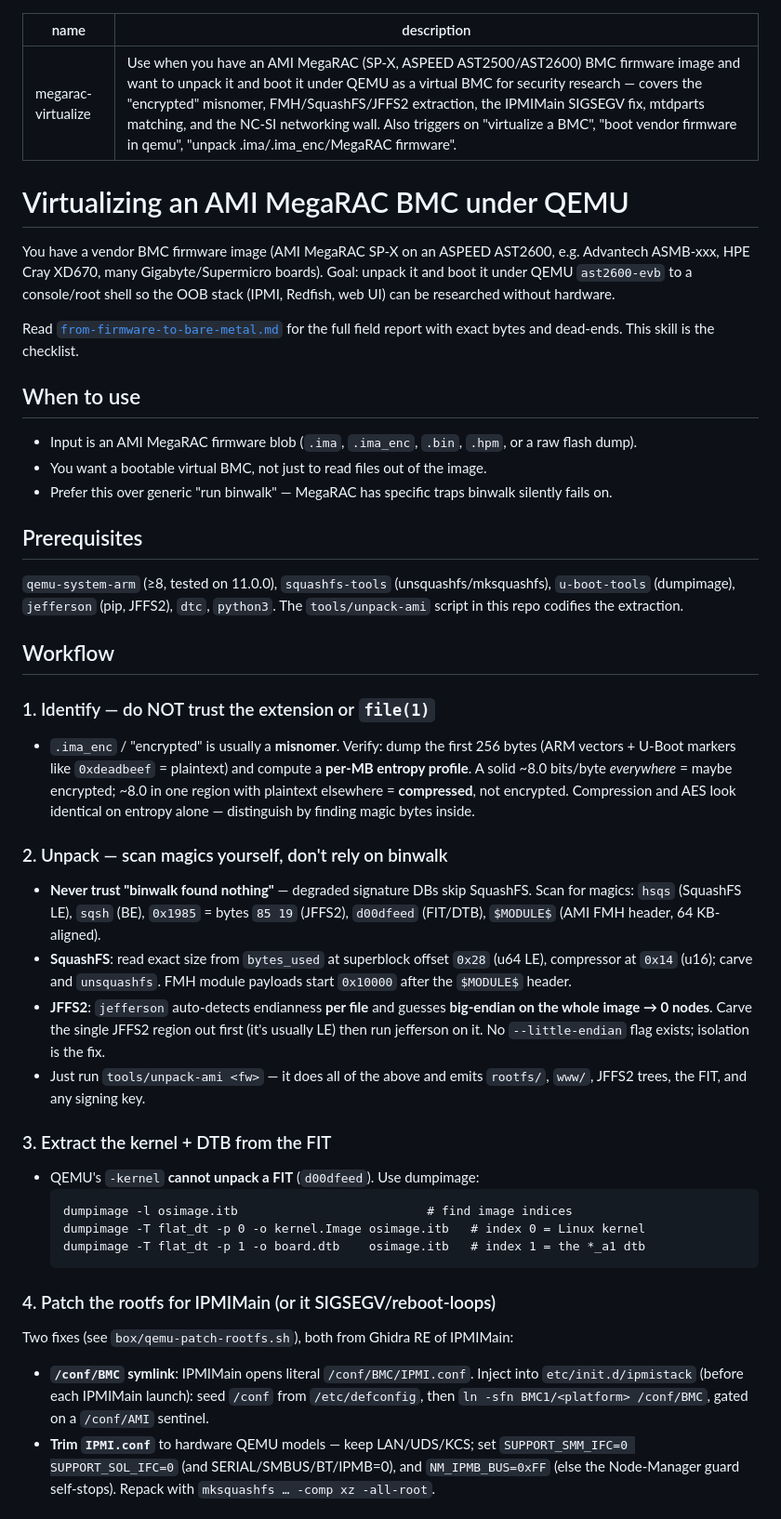
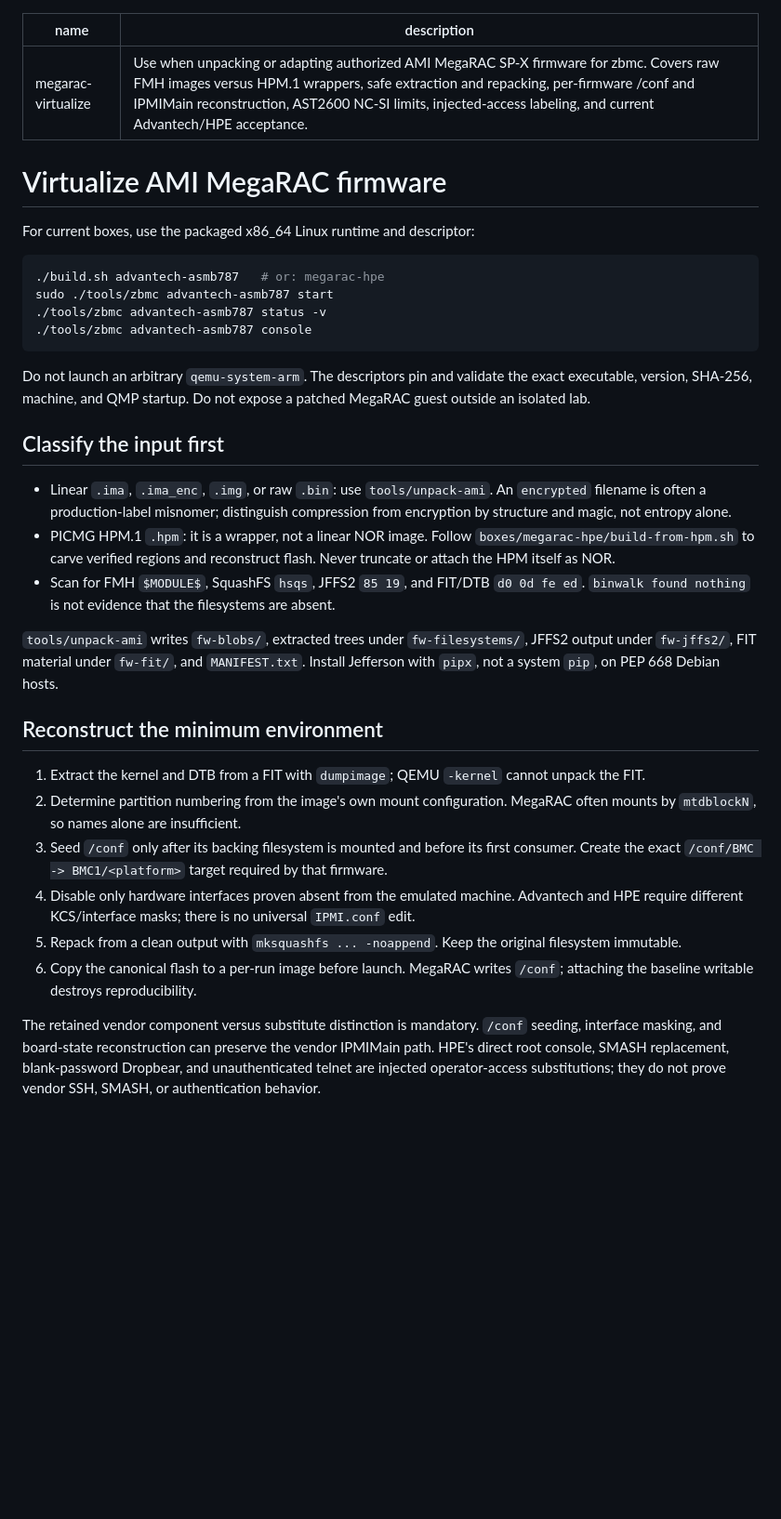
Before and after one commit to zenfish/zbmc, a Markdown page: skill/megarac-virtualize/SKILL.md, the part around one of its changes. Shown at 93% size. GitHub-like rendering; blank space fills up the shorter version.

Commit message:
docs: refresh virtualization skills

````diff
--- a/skill/megarac-virtualize/SKILL.md
+++ b/skill/megarac-virtualize/SKILL.md
@@ -1,62 +1,52 @@
 ---
 name: megarac-virtualize
-description: Use when you have an AMI MegaRAC (SP-X, ASPEED AST2500/AST2600) BMC firmware image and want to unpack it and boot it under QEMU as a virtual BMC for security research — covers the "encrypted" misnomer, FMH/SquashFS/JFFS2 extraction, the IPMIMain SIGSEGV fix, mtdparts matching, and the NC-SI networking wall. Also triggers on "virtualize a BMC", "boot vendor firmware in qemu", "unpack .ima/.ima_enc/MegaRAC firmware".
+description: Use when unpacking or adapting authorized AMI MegaRAC SP-X firmware for zbmc. Covers raw FMH images versus HPM.1 wrappers, safe extraction and repacking, per-firmware /conf and IPMIMain reconstruction, AST2600 NC-SI limits, injected-access labeling, and current Advantech/HPE acceptance.
 ---
 
-# Virtualizing an AMI MegaRAC BMC under QEMU
+# Virtualize AMI MegaRAC firmware
 
-You have a vendor BMC firmware image (AMI MegaRAC SP-X on an ASPEED AST2600, e.g. Advantech ASMB-xxx,
-HPE Cray XD670, many Gigabyte/Supermicro boards). Goal: unpack it and boot it under QEMU `ast2600-evb`
-to a console/root shell so the OOB stack (IPMI, Redfish, web UI) can be researched without hardware.
+For current boxes, use the packaged x86_64 Linux runtime and descriptor:
 
-Read [`from-firmware-to-bare-metal.md`](../../docs/from-firmware-to-bare-metal.md) for the full field
-report with exact bytes and dead-ends. This skill is the checklist.
+```bash
+./build.sh advantech-asmb787   # or: megarac-hpe
+sudo ./tools/zbmc advantech-asmb787 start
+./tools/zbmc advantech-asmb787 status -v
+./tools/zbmc advantech-asmb787 console
+```
 
-## When to use
-- Input is an AMI MegaRAC firmware blob (`.ima`, `.ima_enc`, `.bin`, `.hpm`, or a raw flash dump).
-- You want a bootable virtual BMC, not just to read files out of the image.
-- Prefer this over generic "run binwalk" — MegaRAC has specific traps binwalk silently fails on.
+Do not launch an arbitrary `qemu-system-arm`. The descriptors pin and validate the exact executable,
+version, SHA-256, machine, and QMP startup. Do not expose a patched MegaRAC guest outside an isolated lab.
 
-## Prerequisites
-`qemu-system-arm` (≥8, tested on 11.0.0), `squashfs-tools` (unsquashfs/mksquashfs), `u-boot-tools`
-(dumpimage), `jefferson` (pip, JFFS2), `dtc`, `python3`. The `tools/unpack-ami` script in this repo
-codifies the extraction.
+## Classify the input first
 
-## Workflow
+- Linear `.ima`, `.ima_enc`, `.img`, or raw `.bin`: use `tools/unpack-ami`. An `encrypted` filename is
+  often a production-label misnomer; distinguish compression from encryption by structure and magic,
+  not entropy alone.
+- PICMG HPM.1 `.hpm`: it is a wrapper, not a linear NOR image. Follow
+  `boxes/megarac-hpe/build-from-hpm.sh` to carve verified regions and reconstruct flash. Never truncate
+  or attach the HPM itself as NOR.
+- Scan for FMH `$MODULE$`, SquashFS `hsqs`, JFFS2 `85 19`, and FIT/DTB `d0 0d fe ed`. `binwalk found
+  nothing` is not evidence that the filesystems are absent.
 
-### 1. Identify — do NOT trust the extension or `file(1)`
-- `.ima_enc` / "encrypted" is usually a **misnomer**. Verify: dump the first 256 bytes (ARM vectors +
-  U-Boot markers like `0xdeadbeef` = plaintext) and compute a **per-MB entropy profile**. A solid
-  ~8.0 bits/byte *everywhere* = maybe encrypted; ~8.0 in one region with plaintext elsewhere =
-  **compressed**, not encrypted. Compression and AES look identical on entropy alone — distinguish by
-  finding magic bytes inside.
+`tools/unpack-ami` writes `fw-blobs/`, extracted trees under `fw-filesystems/`, JFFS2 output under
+`fw-jffs2/`, FIT material under `fw-fit/`, and `MANIFEST.txt`. Install Jefferson with `pipx`, not a
+system `pip`, on PEP 668 Debian hosts.
 
-### 2. Unpack — scan magics yourself, don't rely on binwalk
-- **Never trust "binwalk found nothing"** — degraded signature DBs skip SquashFS. Scan for magics:
-  `hsqs` (SquashFS LE), `sqsh` (BE), `0x1985` = bytes `85 19` (JFFS2), `d00dfeed` (FIT/DTB),
-  `$MODULE$` (AMI FMH header, 64 KB-aligned).
-- **SquashFS**: read exact size from `bytes_used` at superblock offset `0x28` (u64 LE), compressor at
-  `0x14` (u16); carve and `unsquashfs`. FMH module payloads start `0x10000` after the `$MODULE$` header.
-- **JFFS2**: `jefferson` auto-detects endianness **per file** and guesses **big-endian on the whole
-  image → 0 nodes**. Carve the single JFFS2 region out first (it's usually LE) then run jefferson on it.
-  No `--little-endian` flag exists; isolation is the fix.
-- Just run `tools/unpack-ami <fw>` — it does all of the above and emits `rootfs/`, `www/`, JFFS2 trees,
-  the FIT, and any signing key.
+## Reconstruct the minimum environment
 
-### 3. Extract the kernel + DTB from the FIT
-- QEMU's `-kernel` **cannot unpack a FIT** (`d00dfeed`). Use dumpimage:
-  ```
-  dumpimage -l osimage.itb                          # find image indices
-  dumpimage -T flat_dt -p 0 -o kernel.Image osimage.itb   # index 0 = Linux kernel
-  dumpimage -T flat_dt -p 1 -o board.dtb    osimage.itb   # index 1 = the *_a1 dtb
-  ```
+1. Extract the kernel and DTB from a FIT with `dumpimage`; QEMU `-kernel` cannot unpack the FIT.
+2. Determine partition numbering from the image's own mount configuration. MegaRAC often mounts by
+   `mtdblockN`, so names alone are insufficient.
+3. Seed `/conf` only after its backing filesystem is mounted and before its first consumer. Create the
+   exact `/conf/BMC -> BMC1/<platform>` target required by that firmware.
+4. Disable only hardware interfaces proven absent from the emulated machine. Advantech and HPE require
+   different KCS/interface masks; there is no universal `IPMI.conf` edit.
+5. Repack from a clean output with `mksquashfs ... -noappend`. Keep the original filesystem immutable.
+6. Copy the canonical flash to a per-run image before launch. MegaRAC writes `/conf`; attaching the
+   baseline writable destroys reproducibility.
 
-### 4. Patch the rootfs for IPMIMain (or it SIGSEGV/reboot-loops)
-Two fixes (see `box/qemu-patch-rootfs.sh`), both from Ghidra RE of IPMIMain:
-- **`/conf/BMC` symlink**: IPMIMain opens literal `/conf/BMC/IPMI.conf`. Inject into
-  `etc/init.d/ipmistack` (before each IPMIMain launch): seed `/conf` from `/etc/defconfig`, then
-  `ln -sfn BMC1/<platform> /conf/BMC`, gated on a `/conf/AMI` sentinel.
-- **Trim `IPMI.conf`** to hardware QEMU models — keep LAN/UDS/KCS; set
-  `SUPPORT_SMM_IFC=0 SUPPORT_SOL_IFC=0` (and SERIAL/SMBUS/BT/IPMB=0), and `NM_IPMB_BUS=0xFF`
-  (else the Node-Manager guard self-stops). Repack with `mksquashfs … -comp xz -all-root`.
+The retained vendor component versus substitute distinction is mandatory. `/conf` seeding, interface
+masking, and board-state reconstruction can preserve the vendor IPMIMain path. HPE's direct root console,
+SMASH replacement, blank-password Dropbear, and unauthenticated telnet are injected operator-access
+substitutions; they do not prove vendor SSH, SMASH, or authentication behavior.
 
````
Also changed, not shown: other parts of skill/megarac-virtualize/SKILL.md (+18 -38 lines), skill/virtualize-bmc/SKILL.md (+83 -63 lines).
